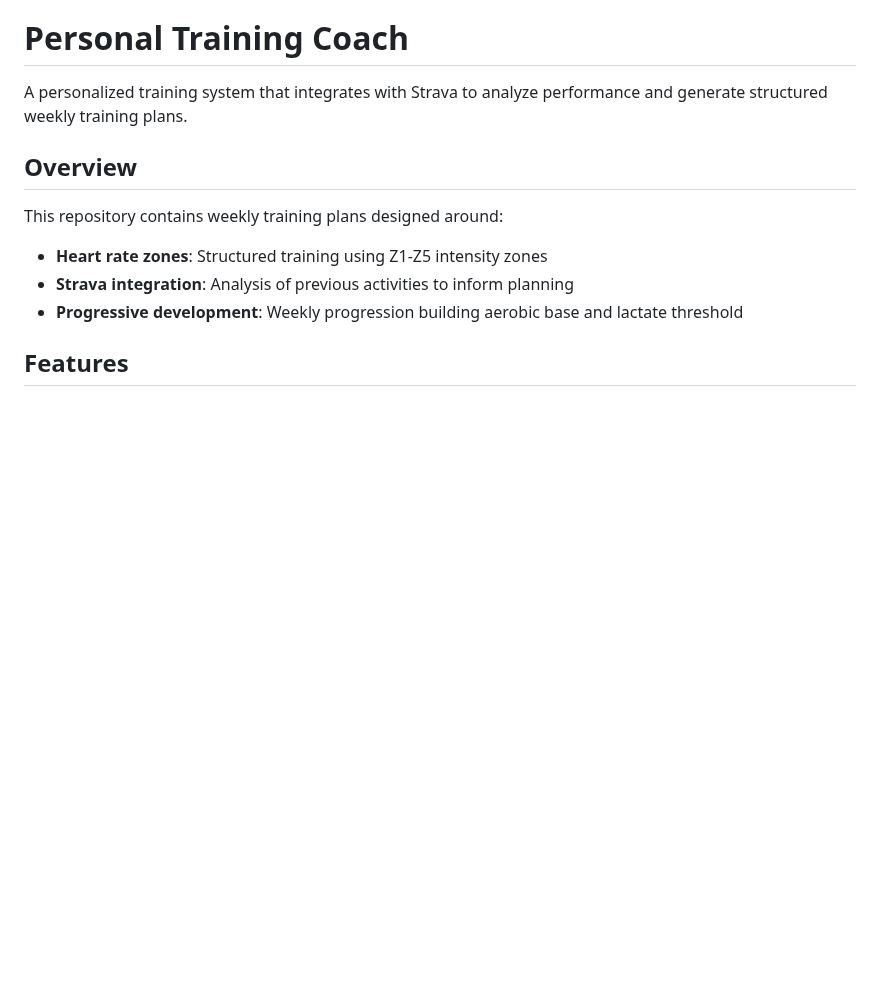
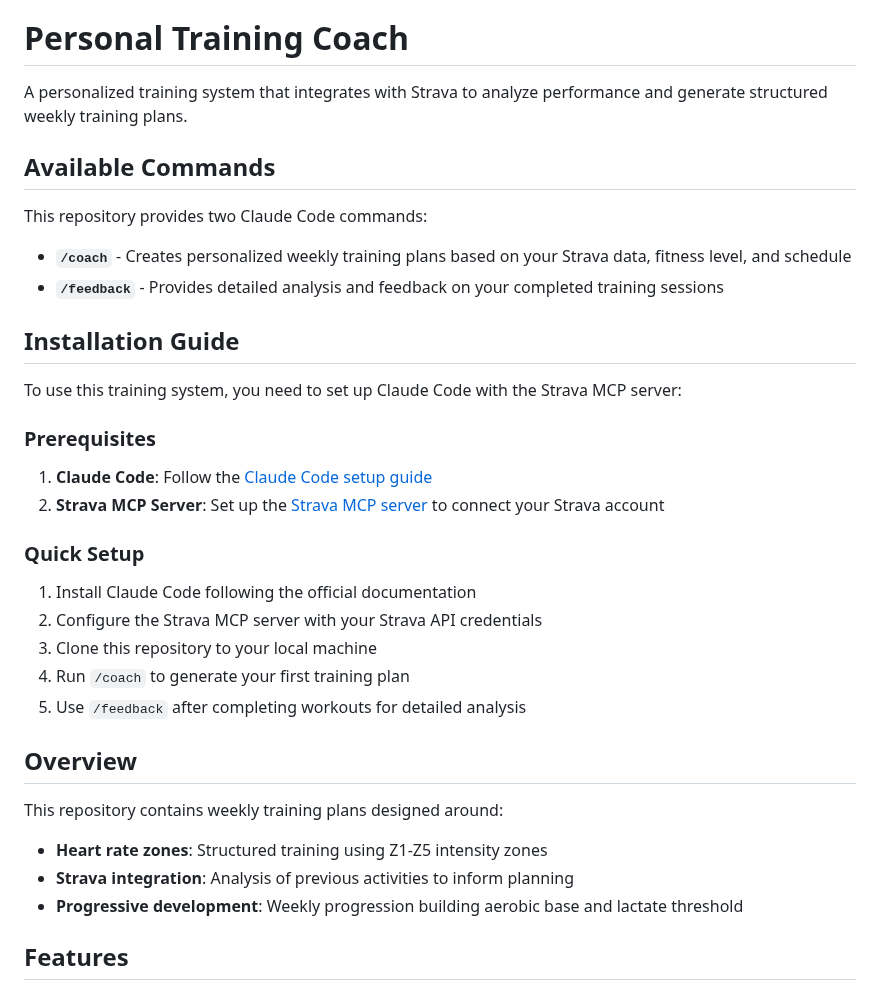
Before and after one commit to floriankimmel/training, a Markdown page: README.md, the part around the change. GitHub-like rendering; blank space fills up the shorter version.

Commit message:
docs(readme): Add command documentation and installation guide
Add comprehensive documentation for the two available Claude Code
commands (/coach and /feedback) and complete installation guide
with prerequisites and setup steps for Claude Code and Strava MCP
server integration.

🤖 Generated with [Claude Code](https://claude.ai/code)

Co-Authored-By: Claude <noreply@anthropic.com>

```diff
--- a/README.md
+++ b/README.md
@@ -1,6 +1,30 @@
 # Personal Training Coach
 
 A personalized training system that integrates with Strava to analyze performance and generate structured weekly training plans.
+
+## Available Commands
+
+This repository provides two Claude Code commands:
+
+- **`/coach`** - Creates personalized weekly training plans based on your Strava data, fitness level, and schedule
+- **`/feedback`** - Provides detailed analysis and feedback on your completed training sessions
+
+## Installation Guide
+
+To use this training system, you need to set up Claude Code with the Strava MCP server:
+
+### Prerequisites
+
+1. **Claude Code**: Follow the [Claude Code setup guide](https://docs.anthropic.com/en/docs/claude-code/getting-started)
+2. **Strava MCP Server**: Set up the [Strava MCP server](https://docs.anthropic.com/en/docs/claude-code/mcp/strava) to connect your Strava account
+
+### Quick Setup
+
+1. Install Claude Code following the official documentation
+2. Configure the Strava MCP server with your Strava API credentials
+3. Clone this repository to your local machine
+4. Run `/coach` to generate your first training plan
+5. Use `/feedback` after completing workouts for detailed analysis
 
 ## Overview
 
```
